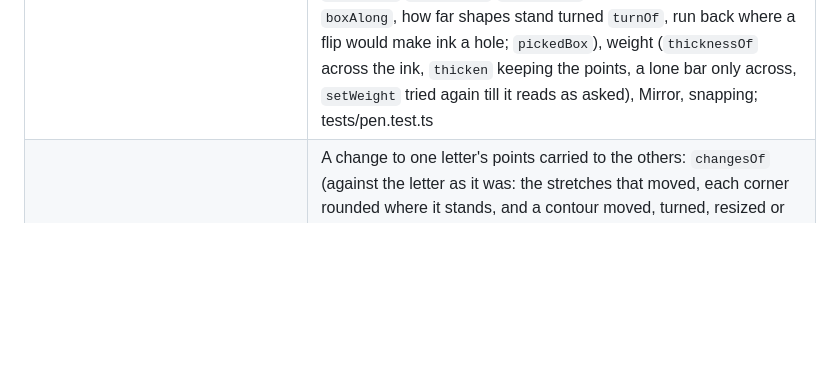
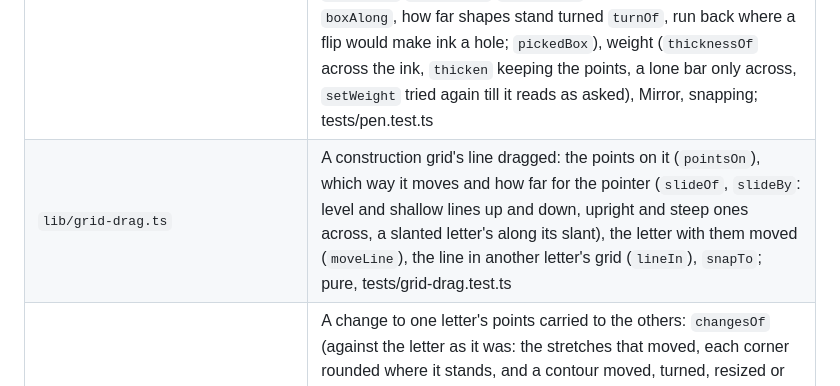
Before and after one commit to kyuripark9/TypeLab, a Markdown page: client/CLAUDE.md, the part around one of its changes. Drawn GitHub-style; blank space fills up the shorter version.

```diff
--- a/client/CLAUDE.md
+++ b/client/CLAUDE.md
@@ -78,6 +78,7 @@ the BroadcastChannel `'typelab-auth'` (`{ type: 'google', result }`); without a
 | `lib/free.ts` | Fetching and registering free fonts (`loadFreeFont`), `useFreeFonts`, the cards' web fonts (`useWebFont`, `fontStyle`: an own font from the server's file as a `FontFace` named `TypeLab <Family>`, a Google one by its stylesheet; `webFont`, the opening title card's, resolves null for one that didn't come) |
 | `lib/drag.ts` | Which setting a drag on a part moves and the value that brings the part to the pointer (`dragSpec`, `solver`, `towardMore`); pure, tests/drag.test.ts |
 | `lib/pen.ts` | The pen's pure operations on contours (copies, whole units), tracing (`traceOf`), strokes (`strokeContour`, `strokeWidth`), live corners (`cornersAt` tells outside from inside by the ink in the turn, `setCorners`, `cornerHandle`), shapes and their holes (`shapesOf`, `wholeShapes`), `mergeShapes`, `cutShapes`, `breakShapes` (fillets joining strokes go), picked points as one (`transformAnchors` with `turnAbout`/`scaleAbout`/`scaleAlong`, the box along turned axes `boxAlong`, how far shapes stand turned `turnOf`, run back where a flip would make ink a hole; `pickedBox`), weight (`thicknessOf` across the ink, `thicken` keeping the points, a lone bar only across, `setWeight` tried again till it reads as asked), Mirror, snapping; tests/pen.test.ts |
+| `lib/grid-drag.ts` | A construction grid's line dragged: the points on it (`pointsOn`), which way it moves and how far for the pointer (`slideOf`, `slideBy`: level and shallow lines up and down, upright and steep ones across, a slanted letter's along its slant), the letter with them moved (`moveLine`), the line in another letter's grid (`lineIn`), `snapTo`; pure, tests/grid-drag.test.ts |
 | `lib/carry.ts` | A change to one letter's points carried to the others: `changesOf` (against the letter as it was: the stretches that moved, each corner rounded where it stands, and a contour moved, turned, resized or taken away whole, as the Selection tool does; contours added and a letter moved whole carry nothing), `placesOf` (where another letter has that old shape, a little wider or taller allowed; `close` when the outline round it matches too, or a whole contour sits as high, the i's dot and the j's), `carryLetter` (the same points moved by as much, else the new stretch or contour put in; a corner only rounded in place; with `own`, the changed letter's other places, an n's other foot, not where it was made, `madeAt`; where a letter has the shape only mirrored, the change `flipped` left for right, turned or top for bottom, `mirrored`, never picked for you: a b's bowl in a d, ( in ), n in u; then allowing 1.5× the difference, `rough`, also only offered: a hand-drawn font's counters; a counter or dot moved, turned or resized as it was (`affine`) also goes to those doing the same though shaped otherwise, `rolesIn`, rough: a script's counters; a shape added is placed by the outline nearest its middle, close only about as high; where a letter has close places, only those get the change); pure, tests/carry.test.ts |
 | `lib/history.ts` | What the two Histories share: `when`, `settingName`, `someOf`, `useDrawnRows` (a few pictures a frame, so a menu opens at once), `useInWindow` |
 | `lib/reach.ts` | Whether a setting changes the letters in view (`reachOf`); tests/reach.test.ts |
```
Also changed, not shown: other parts of client/CLAUDE.md (+1 -1 lines).
